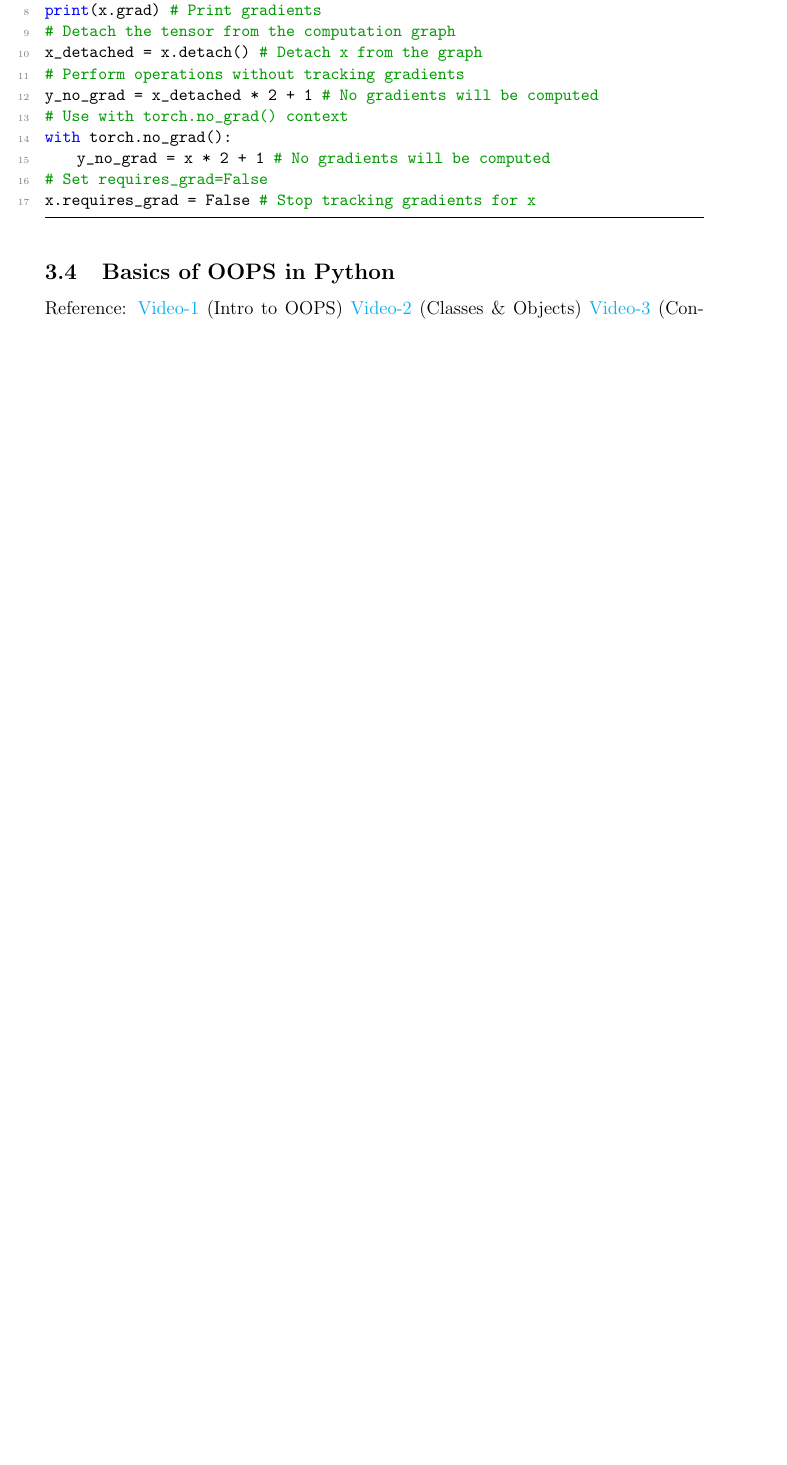
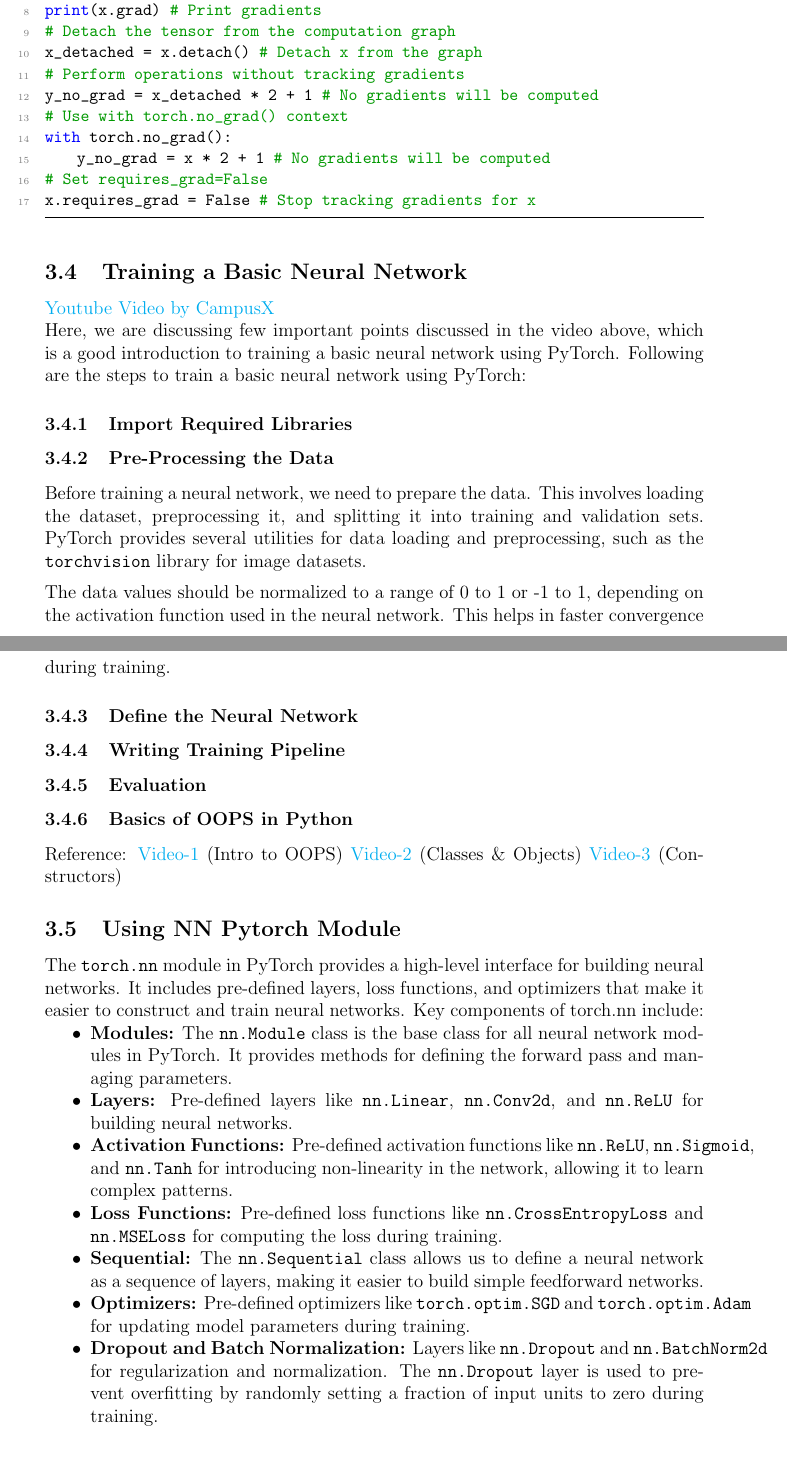
Before and after one commit to illusion8064/summer-25, a LaTeX document (Report/report.tex): part of page 7 of 23 before the commit and two parts of pages 7 and 8 of 24 after it, the two joined at a grey line, cut so that both start at the same text, the shorter picture padded with empty space. Compiled offline with pdfLaTeX.

Commit message:
Updated NN module in Report

```diff
--- a/Report/report.tex
+++ b/Report/report.tex
@@ -285,9 +285,45 @@ with torch.no_grad():
 x.requires_grad = False  # Stop tracking gradients for x
 \end{lstlisting}
 
-\subsection{Basics of OOPS in Python}
+\subsection{Training a Basic Neural Network}
+\href{https://youtu.be/MKxEbbKpL5Q?si=rq2xCbflcuIfhI3e}{Youtube Video by CampusX}
+
+Here, we are discussing few important points discussed in the video above, which is a good introduction to training a basic neural network using PyTorch.
+Following are the steps to train a basic neural network using PyTorch:
+
+\subsubsection{Import Required Libraries}
+
+\subsubsection{Pre-Processing the Data}
+
+Before training a neural network, we need to prepare the data. This involves loading the dataset, preprocessing it, and splitting it into training and validation sets. PyTorch provides several utilities for data loading and preprocessing, such as the \texttt{torchvision} library for image datasets.
+
+\vspace{0.5em}
+
+The data values should be normalized to a range of 0 to 1 or -1 to 1, depending on the activation function used in the neural network. This helps in faster convergence during training.
+
+
+\subsubsection{Define the Neural Network}
+
+\subsubsection{Writing Training Pipeline}
+
+\subsubsection{Evaluation}
+
+\subsubsection{Basics of OOPS in Python}
 
 Reference: \href{https://www.youtube.com/watch?v=HQnoYzxOHMw}{Video-1} (Intro to OOPS) \href{https://youtu.be/a7baAGCBA9U?si=dic4GqzG0pJtPffX}{Video-2} (Classes \& Objects) \href{https://youtu.be/12HRkYld22c?si=2YsB6D_8Efi1Otr0}{Video-3} (Constructors)
+
+\subsection{Using NN Pytorch Module}
+The \texttt{torch.nn} module in PyTorch provides a high-level interface for building neural networks. It includes pre-defined layers, loss functions, and optimizers that make it easier to construct and train neural networks.
+Key components of torch.nn include:
+\begin{itemize}[nosep]
+    \item \textbf{Modules:} The \texttt{nn.Module} class is the base class for all neural network modules in PyTorch. It provides methods for defining the forward pass and managing parameters.
+    \item \textbf{Layers:} Pre-defined layers like \texttt{nn.Linear}, \texttt{nn.Conv2d}, and \texttt{nn.ReLU} for building neural networks.
+    \item \textbf{Activation Functions:} Pre-defined activation functions like \texttt{nn.ReLU}, \texttt{nn.Sigmoid}, and \texttt{nn.Tanh} for introducing non-linearity in the network, allowing it to learn complex patterns.
+    \item \textbf{Loss Functions:} Pre-defined loss functions like \texttt{nn.CrossEntropyLoss} and \texttt{nn.MSELoss} for computing the loss during training.
+    \item \textbf{Sequential:} The \texttt{nn.Sequential} class allows us to define a neural network as a sequence of layers, making it easier to build simple feedforward networks.
+    \item \textbf{Optimizers:} Pre-defined optimizers like \texttt{torch.optim.SGD} and \texttt{torch.optim.Adam} for updating model parameters during training.
+    \item \textbf{Dropout and Batch Normalization:} Layers like \texttt{nn.Dropout} and \texttt{nn.BatchNorm2d} for regularization and normalization. The \texttt{nn.Dropout} layer is used to prevent overfitting by randomly setting a fraction of input units to zero during training.
+\end{itemize}
 
 \section{RISC-V}
 
```
Also changed, not shown: Report/report.pdf, Report/report.tex (7 more changed lines), 7 other files.
